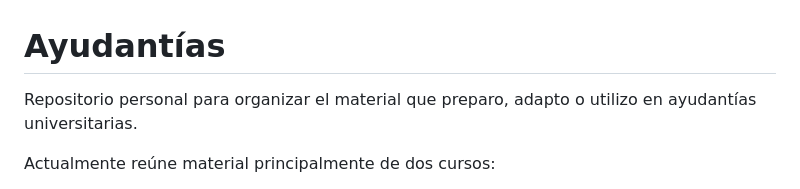
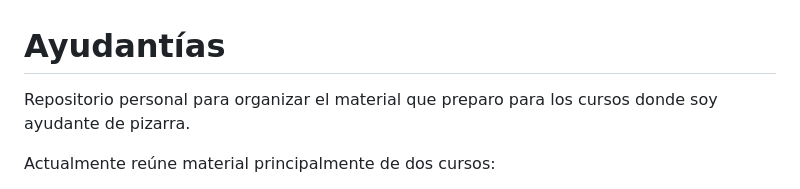
Before and after one commit to jrosasep/ayudantias, a Markdown page: README.md, the part around the change. GitHub-like rendering.

```diff
--- a/README.md
+++ b/README.md
@@ -1,6 +1,6 @@
 # Ayudantías
 
-Repositorio personal para organizar el material que preparo, adapto o utilizo en ayudantías universitarias.
+Repositorio personal para organizar el material que preparo para los cursos donde soy ayudante de pizarra.
 
 Actualmente reúne material principalmente de dos cursos:
 
```
